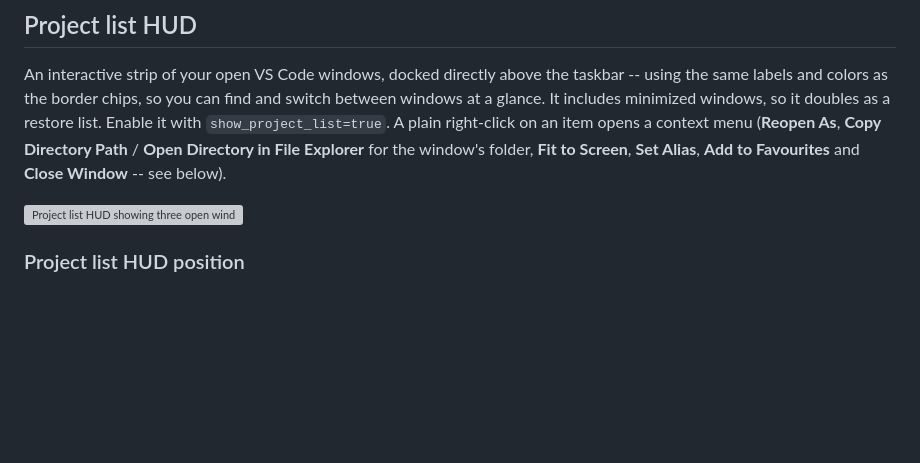
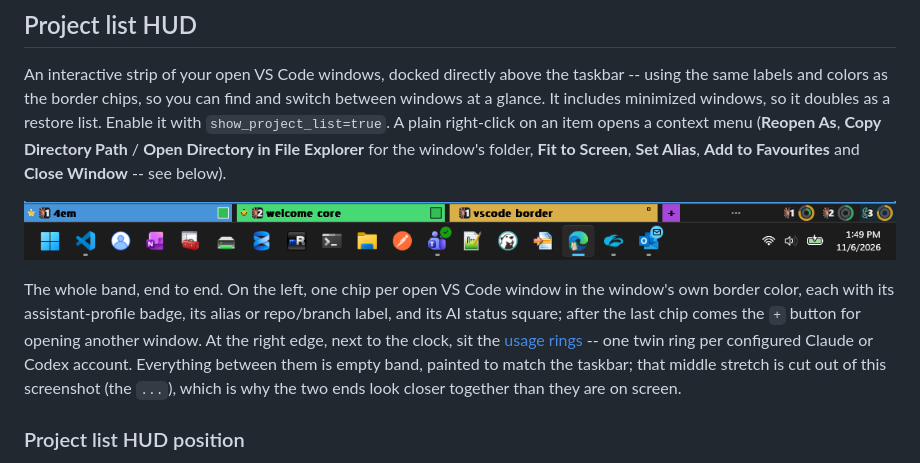
Before and after one commit to dgtvan/vscode-border, a Markdown page: README.md, the part around the change. GitHub-like rendering; pictures changed too: assets/hub-bar.png (added); blank space fills up the shorter version; grey boxes are pictures that could not be loaded.

Commit message:
docs: Show the whole hub band, chips and usage rings, in the README

```diff
--- a/README.md
+++ b/README.md
@@ -142,7 +142,17 @@ menu (**Reopen As**, **Copy Directory Path** / **Open Directory in File
 Explorer** for the window's folder, **Fit to Screen**, **Set Alias**, **Add to Favourites** and **Close Window**
 -- see below).
 
-![Project list HUD showing three open windows and a "+" button to open a new one](assets/hub.png)
+![The hub band above the taskbar: project chips on the left, usage rings on the right](assets/hub-bar.png)
+
+The whole band, end to end. On the left, one chip per open VS Code window
+in the window's own border color, each with its assistant-profile badge, its
+alias or repo/branch label, and its AI status square; after the last chip
+comes the `+` button for opening another window. At the right edge, next to
+the clock, sit the [usage rings](#claude-usage-rings) -- one twin ring per
+configured Claude or Codex account. Everything between them is empty band,
+painted to match the taskbar; that middle stretch is cut out of this
+screenshot (the `...`), which is why the two ends look closer together than
+they are on screen.
 
 ### Project list HUD position
 
```
